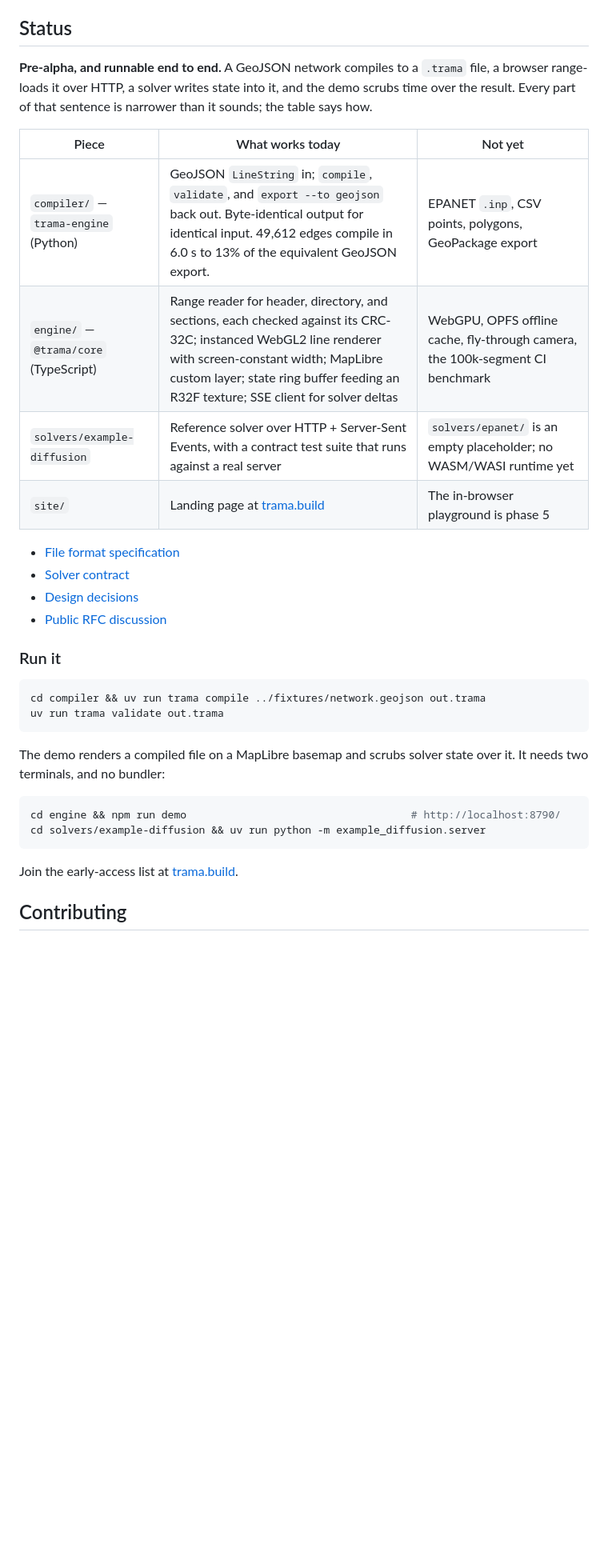
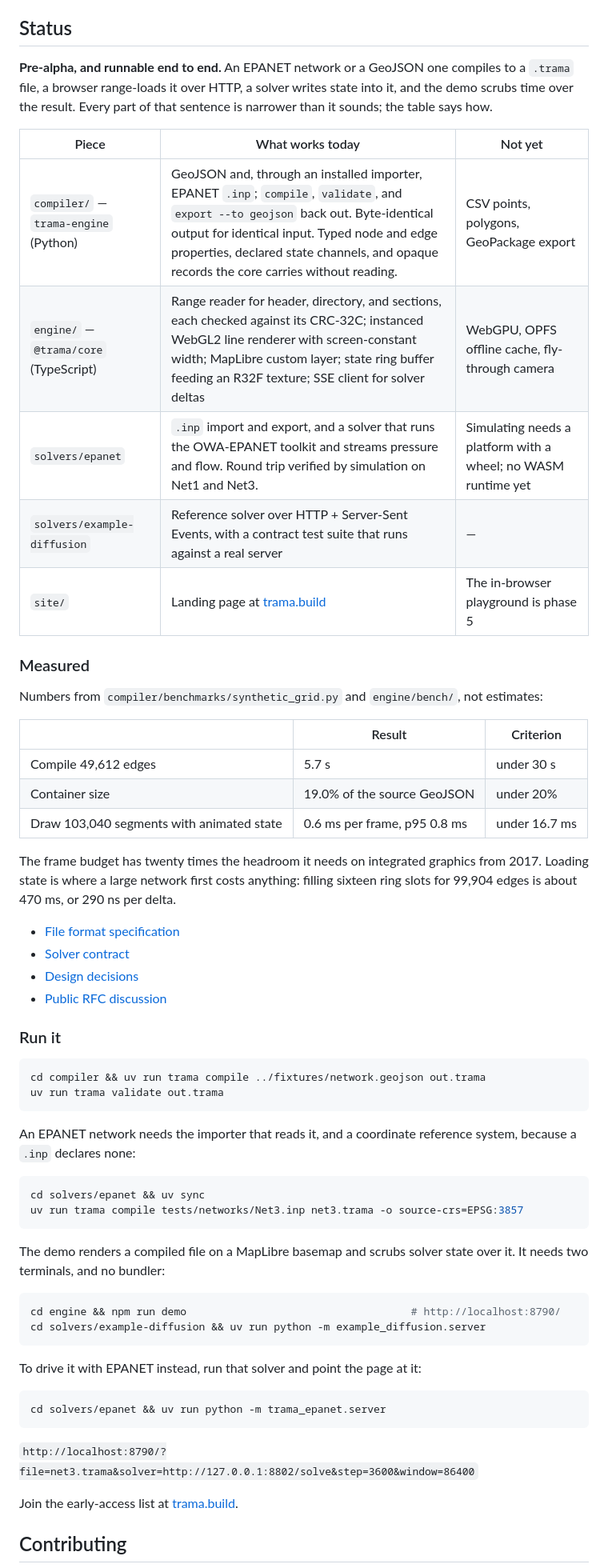
Before and after one commit to Neixen-labs/trama, a Markdown page: README.md, the part around the change. Shown at 80% size. GitHub-like rendering; blank space fills up the shorter version.

Commit message:
docs: bring the status and the decisions up to date
README described a repository without EPANET, without a benchmark, and with
a size criterion it was failing. All three changed.

The measured table is the point: three criteria, three numbers, each from a
script anyone can rerun. It also records the finding the benchmark handed
over, which is that drawing has twenty times the headroom it needs and
loading state does not.

DECISIONS gains the entry the benchmark owed: why it reports instead of
gating, and what that costs.

Co-Authored-By: Claude Opus 5 (1M context) <noreply@anthropic.com>
Claude-Session: https://claude.ai/code/session_01FdXg8kSEHjk3an4fTSL3pA

````diff
--- a/README.md
+++ b/README.md
@@ -14,14 +14,27 @@ TRAMA packages a network graph, pre-tessellated geometry, and typed properties i
 
 ## Status
 
-**Pre-alpha, and runnable end to end.** A GeoJSON network compiles to a `.trama` file, a browser range-loads it over HTTP, a solver writes state into it, and the demo scrubs time over the result. Every part of that sentence is narrower than it sounds; the table says how.
+**Pre-alpha, and runnable end to end.** An EPANET network or a GeoJSON one compiles to a `.trama` file, a browser range-loads it over HTTP, a solver writes state into it, and the demo scrubs time over the result. Every part of that sentence is narrower than it sounds; the table says how.
 
 | Piece | What works today | Not yet |
 |---|---|---|
-| `compiler/` — `trama-engine` (Python) | GeoJSON `LineString` in; `compile`, `validate`, and `export --to geojson` back out. Byte-identical output for identical input. 49,612 edges compile in 6.0 s to 13% of the equivalent GeoJSON export. | EPANET `.inp`, CSV points, polygons, GeoPackage export |
-| `engine/` — `@trama/core` (TypeScript) | Range reader for header, directory, and sections, each checked against its CRC-32C; instanced WebGL2 line renderer with screen-constant width; MapLibre custom layer; state ring buffer feeding an R32F texture; SSE client for solver deltas | WebGPU, OPFS offline cache, fly-through camera, the 100k-segment CI benchmark |
-| `solvers/example-diffusion` | Reference solver over HTTP + Server-Sent Events, with a contract test suite that runs against a real server | `solvers/epanet/` is an empty placeholder; no WASM/WASI runtime yet |
+| `compiler/` — `trama-engine` (Python) | GeoJSON and, through an installed importer, EPANET `.inp`; `compile`, `validate`, and `export --to geojson` back out. Byte-identical output for identical input. Typed node and edge properties, declared state channels, and opaque records the core carries without reading. | CSV points, polygons, GeoPackage export |
+| `engine/` — `@trama/core` (TypeScript) | Range reader for header, directory, and sections, each checked against its CRC-32C; instanced WebGL2 line renderer with screen-constant width; MapLibre custom layer; state ring buffer feeding an R32F texture; SSE client for solver deltas | WebGPU, OPFS offline cache, fly-through camera |
+| `solvers/epanet` | `.inp` import and export, and a solver that runs the OWA-EPANET toolkit and streams pressure and flow. Round trip verified by simulation on Net1 and Net3. | Simulating needs a platform with a wheel; no WASM runtime yet |
+| `solvers/example-diffusion` | Reference solver over HTTP + Server-Sent Events, with a contract test suite that runs against a real server | — |
 | `site/` | Landing page at [trama.build](https://trama.build) | The in-browser playground is phase 5 |
+
+### Measured
+
+Numbers from `compiler/benchmarks/synthetic_grid.py` and `engine/bench/`, not estimates:
+
+| | Result | Criterion |
+|---|---|---|
+| Compile 49,612 edges | 5.7 s | under 30 s |
+| Container size | 19.0% of the source GeoJSON | under 20% |
+| Draw 103,040 segments with animated state | 0.6 ms per frame, p95 0.8 ms | under 16.7 ms |
+
+The frame budget has twenty times the headroom it needs on integrated graphics from 2017. Loading state is where a large network first costs anything: filling sixteen ring slots for 99,904 edges is about 470 ms, or 290 ns per delta.
 
 - [File format specification](docs/SPEC.md)
 - [Solver contract](docs/SOLVER_CONTRACT.md)
@@ -35,12 +48,27 @@ cd compiler && uv run trama compile ../fixtures/network.geojson out.trama
 uv run trama validate out.trama
 ```
 
+An EPANET network needs the importer that reads it, and a coordinate reference system, because a `.inp` declares none:
+
+```bash
+cd solvers/epanet && uv sync
+uv run trama compile tests/networks/Net3.inp net3.trama -o source-crs=EPSG:3857
+```
+
 The demo renders a compiled file on a MapLibre basemap and scrubs solver state over it. It needs two terminals, and no bundler:
 
 ```bash
 cd engine && npm run demo                                    # http://localhost:8790/
 cd solvers/example-diffusion && uv run python -m example_diffusion.server
 ```
+
+To drive it with EPANET instead, run that solver and point the page at it:
+
+```bash
+cd solvers/epanet && uv run python -m trama_epanet.server
+```
+
+`http://localhost:8790/?file=net3.trama&solver=http://127.0.0.1:8802/solve&step=3600&window=86400`
 
 Join the early-access list at [trama.build](https://trama.build).
 
````
Also changed, not shown: docs/DECISIONS.md (+8 -0 lines).
